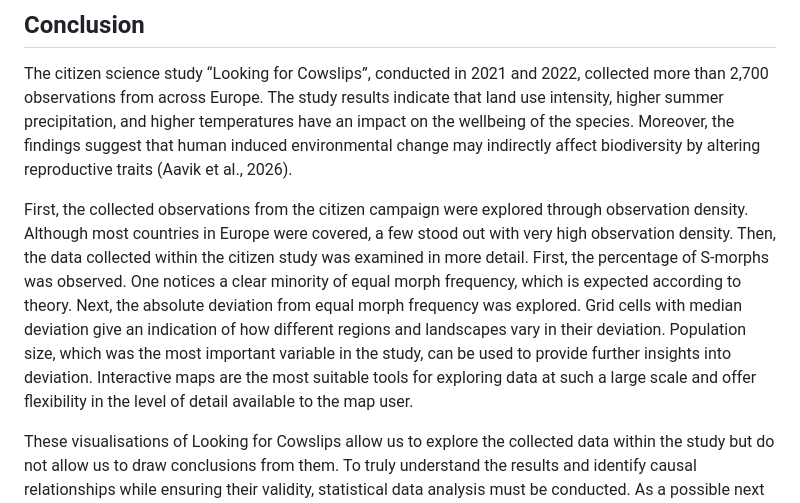
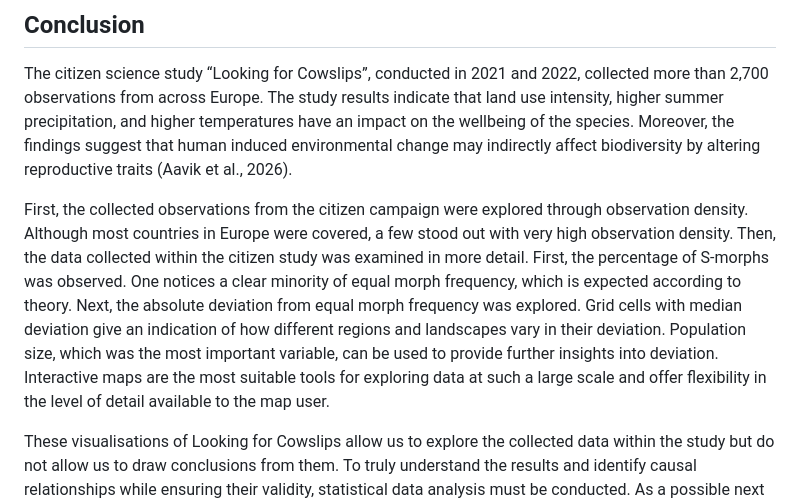
Before and after one commit to birgitrrr/Carto-visu-portfolio, a Markdown page: project.md, the part around the change. Drawn GitHub-style.

```diff
--- a/project.md
+++ b/project.md
@@ -85,7 +85,7 @@ frameborder="0">
 
 The citizen science study “Looking for Cowslips”, conducted in 2021 and 2022, collected more than 2,700 observations from across Europe. The study results indicate that land use intensity, higher summer precipitation, and higher temperatures have an impact on the wellbeing of the species. Moreover, the findings suggest that human induced environmental change may indirectly affect biodiversity by altering reproductive traits (Aavik et al., 2026).
 
-First, the collected observations from the citizen campaign were explored through observation density. Although most countries in Europe were covered, a few stood out with very high observation density. Then, the data collected within the citizen study was examined in more detail. First, the percentage of S-morphs was observed. One notices a clear minority of equal morph frequency, which is expected according to theory. Next, the absolute deviation from equal morph frequency was explored. Grid cells with median deviation give an indication of how different regions and landscapes vary in their deviation. Population size, which was the most important variable in the study, can be used to provide further insights into deviation. Interactive maps are the most suitable tools for exploring data at such a large scale and offer flexibility in the level of detail available to the map user.
+First, the collected observations from the citizen campaign were explored through observation density. Although most countries in Europe were covered, a few stood out with very high observation density. Then, the data collected within the citizen study was examined in more detail. First, the percentage of S-morphs was observed. One notices a clear minority of equal morph frequency, which is expected according to theory. Next, the absolute deviation from equal morph frequency was explored. Grid cells with median deviation give an indication of how different regions and landscapes vary in their deviation. Population size, which was the most important variable, can be used to provide further insights into deviation. Interactive maps are the most suitable tools for exploring data at such a large scale and offer flexibility in the level of detail available to the map user.
 
 These visualisations of Looking for Cowslips allow us to explore the collected data within the study but do not allow us to draw conclusions from them. To truly understand the results and identify causal relationships while ensuring their validity, statistical data analysis must be conducted. As a possible next step, the statistical study results could be spatially visualised in some way.
 
```
